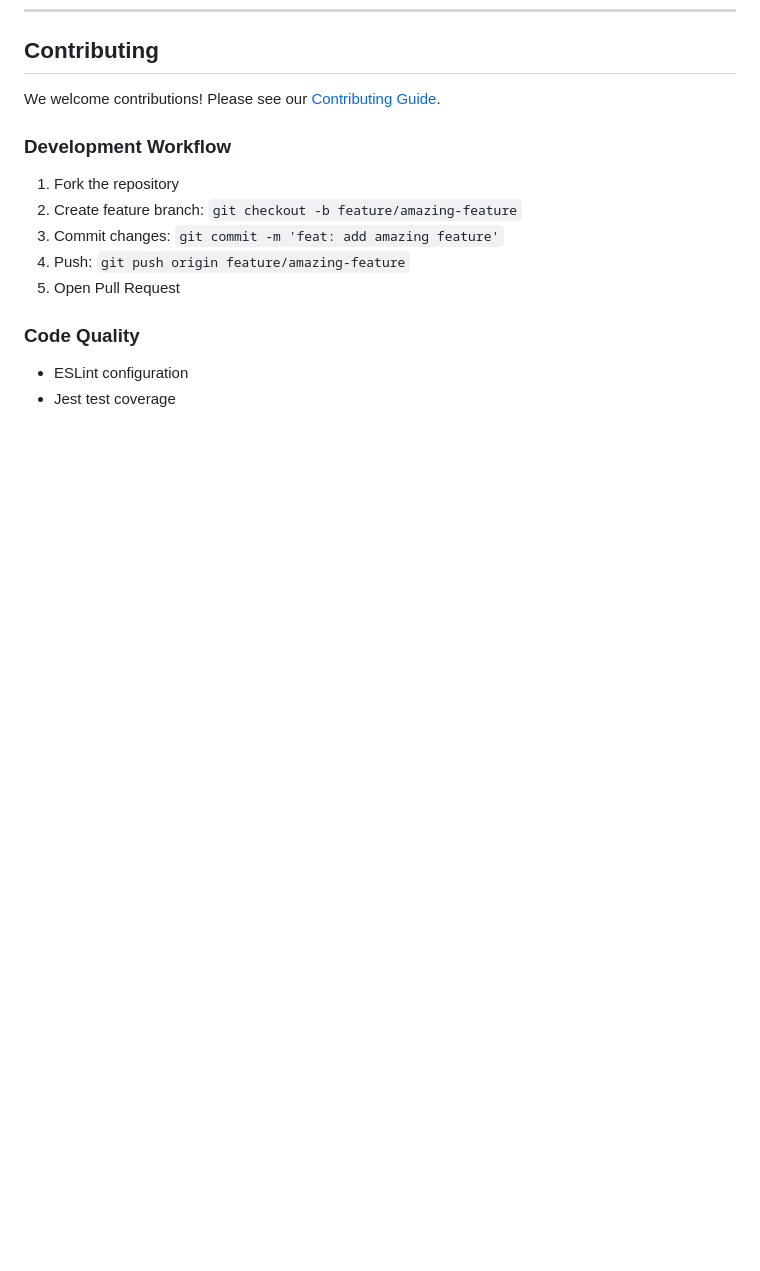
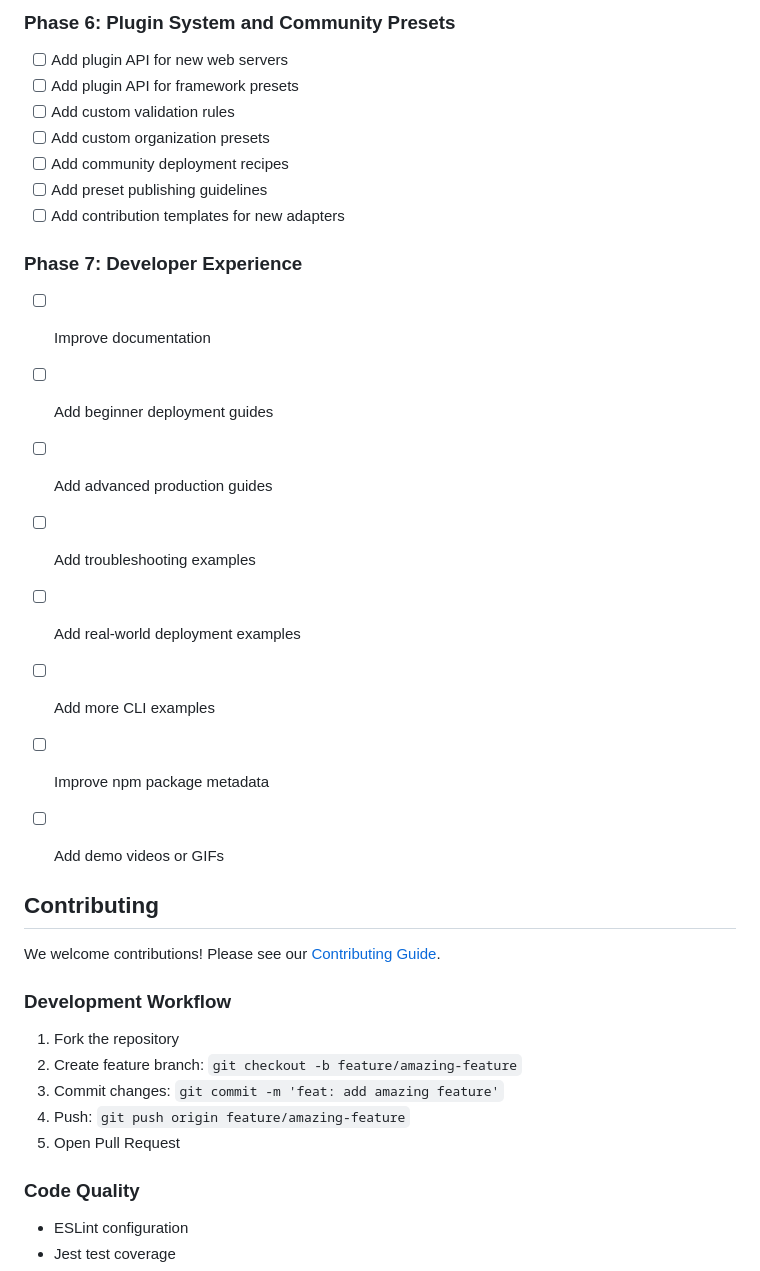
Before and after one commit to trfhgx/nginxconf-wizard, a Markdown page: README.md, the part around one of its changes. Rendered like a GitHub page; blank space fills up the shorter version.

```diff
--- a/README.md
+++ b/README.md
@@ -145,3 +205,25 @@ nginxconf-wizard test nginx.conf
+### Phase 6: Plugin System and Community Presets
+
+* [ ] Add plugin API for new web servers
+* [ ] Add plugin API for framework presets
+* [ ] Add custom validation rules
+* [ ] Add custom organization presets
+* [ ] Add community deployment recipes
+* [ ] Add preset publishing guidelines
+* [ ] Add contribution templates for new adapters
+
+### Phase 7: Developer Experience
+
+* [ ] Improve documentation
+* [ ] Add beginner deployment guides
+* [ ] Add advanced production guides
+* [ ] Add troubleshooting examples
+* [ ] Add real-world deployment examples
+* [ ] Add more CLI examples
+* [ ] Improve npm package metadata
+* [ ] Add demo videos or GIFs
+
+
 ## Contributing
 
 We welcome contributions! Please see our [Contributing Guide](CONTRIBUTING.md).
```
Also changed, not shown: other parts of README.md (+60 -0 lines).
